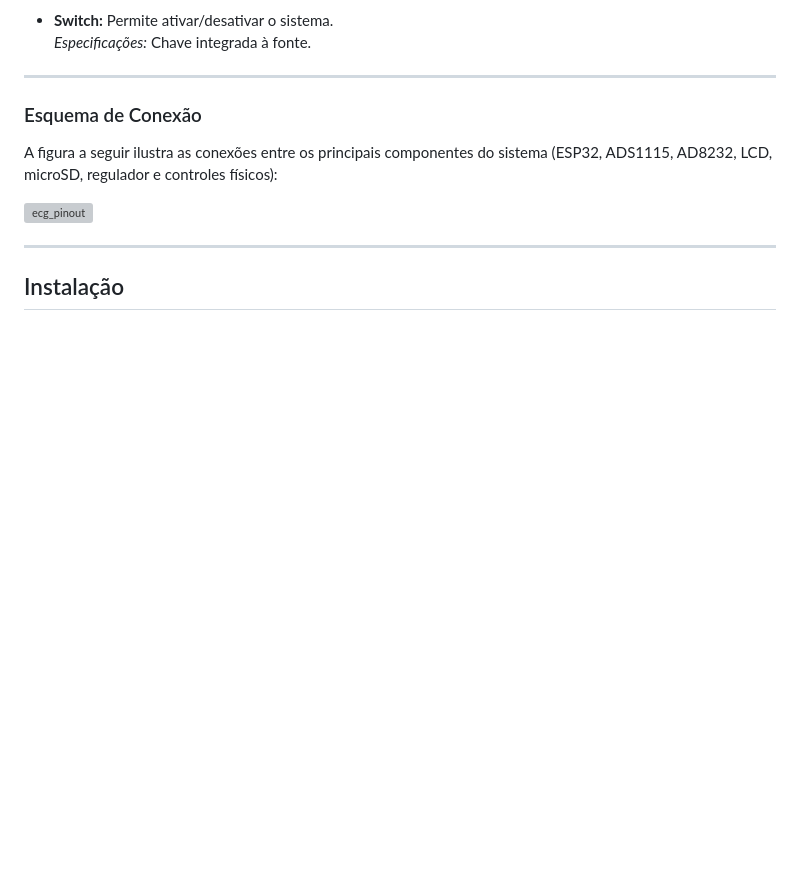
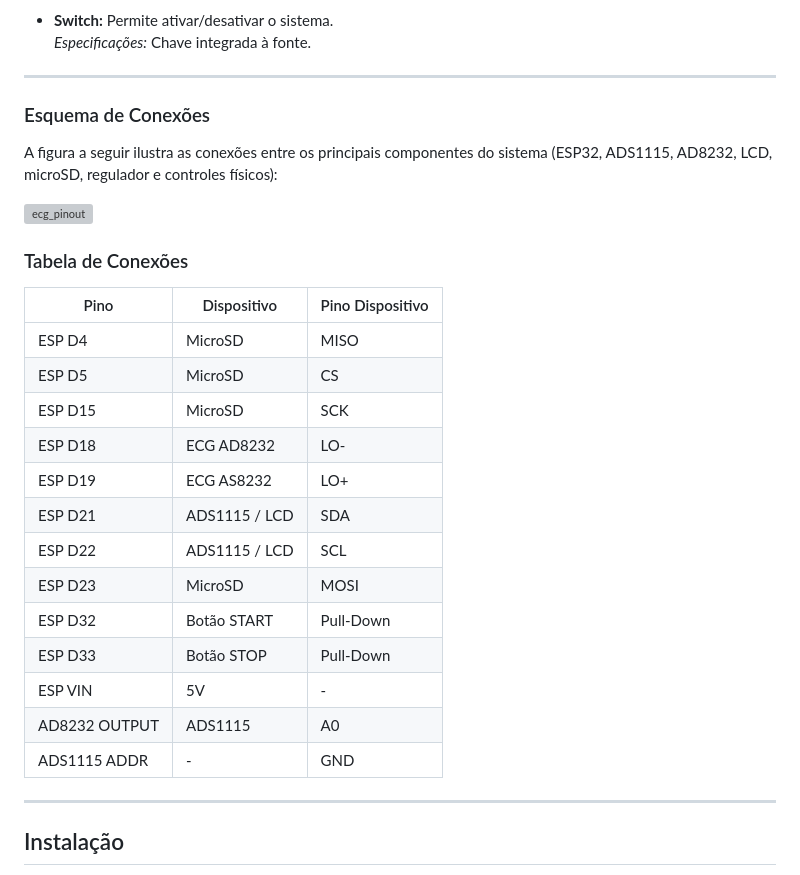
Before and after one commit to joao-giraldi/ECG_ESP32, a Markdown page: README.md, the part around the change. Drawn GitHub-style; blank space fills up the shorter version; grey boxes are pictures that could not be loaded.

Commit message:
Update connection scheme and add connection table

```diff
--- a/README.md
+++ b/README.md
@@ -45,12 +45,29 @@ A seguir estão listados os principais componentes utilizados na montagem do sis
 
 ---
 
-### Esquema de Conexão
+### Esquema de Conexões
 
 A figura a seguir ilustra as conexões entre os principais componentes do sistema (ESP32, ADS1115, AD8232, LCD, microSD, regulador e controles físicos):
 
 <img width="1008" height="777" alt="ecg_pinout" src="https://github.com/user-attachments/assets/6e8a1887-b950-4605-a37f-392a96d70e3e" />
 
+### Tabela de Conexões
+
+| Pino | Dispositivo | Pino Dispositivo|
+|----------|-------------|-----------------|
+| ESP D4  | MicroSD       | MISO |
+| ESP D5  | MicroSD       | CS   |
+| ESP D15 | MicroSD       | SCK  |
+| ESP D18 | ECG AD8232    | LO-  |
+| ESP D19 | ECG AS8232    | LO+  |
+| ESP D21 | ADS1115 / LCD | SDA  |
+| ESP D22 | ADS1115 / LCD | SCL  |
+| ESP D23 | MicroSD       | MOSI |
+| ESP D32 | Botão START   | Pull-Down |
+| ESP D33 | Botão STOP    | Pull-Down |
+| ESP VIN | 5V            | -         |
+| AD8232 OUTPUT | ADS1115 | A0   |
+| ADS1115 ADDR | - | GND |
 ---
 
 ## Instalação
```
